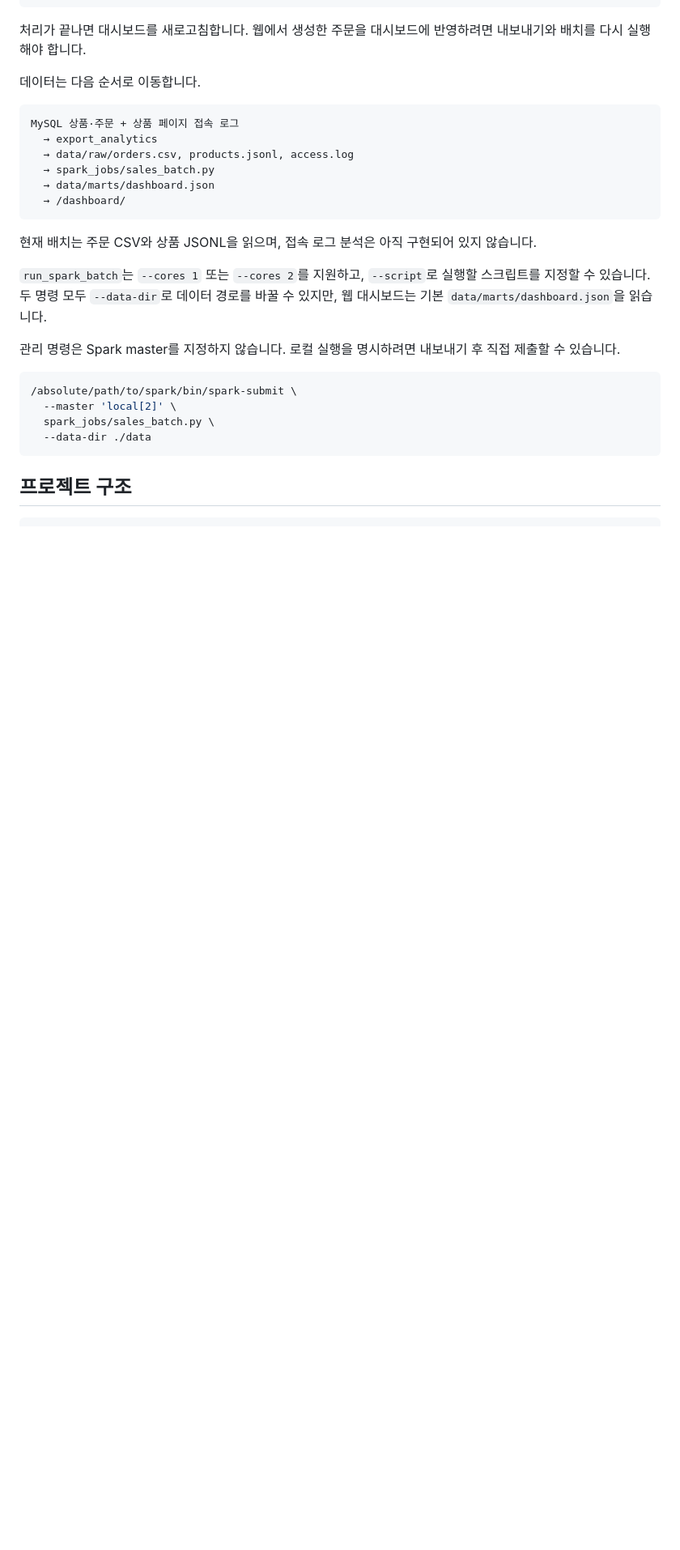
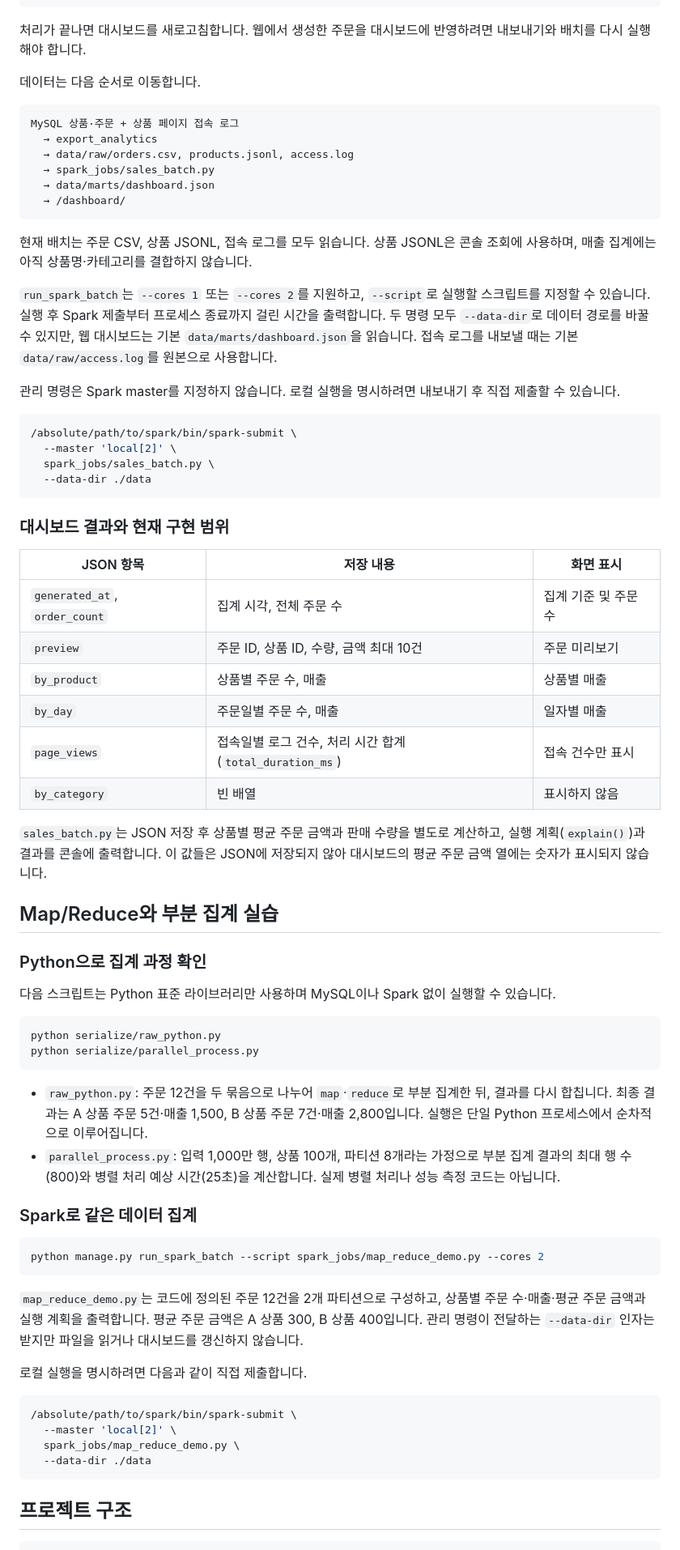
Before and after one commit to chaejh1009/order_insight, a Markdown page: README.md, the part around one of its changes. Shown at 81% size. GitHub-like rendering; blank space fills up the shorter version.

Commit message:
README.md 업데이트

````diff
--- a/README.md
+++ b/README.md
@@ -93,9 +96,9 @@ MySQL 상품·주문 + 상품 페이지 접속 로그
   → /dashboard/
 ```
 
-현재 배치는 주문 CSV와 상품 JSONL을 읽으며, 접속 로그 분석은 아직 구현되어 있지 않습니다.
+현재 배치는 주문 CSV, 상품 JSONL, 접속 로그를 모두 읽습니다. 상품 JSONL은 콘솔 조회에 사용하며, 매출 집계에는 아직 상품명·카테고리를 결합하지 않습니다.
 
-`run_spark_batch`는 `--cores 1` 또는 `--cores 2`를 지원하고, `--script`로 실행할 스크립트를 지정할 수 있습니다. 두 명령 모두 `--data-dir`로 데이터 경로를 바꿀 수 있지만, 웹 대시보드는 기본 `data/marts/dashboard.json`을 읽습니다.
+`run_spark_batch`는 `--cores 1` 또는 `--cores 2`를 지원하고, `--script`로 실행할 스크립트를 지정할 수 있습니다. 실행 후 Spark 제출부터 프로세스 종료까지 걸린 시간을 출력합니다. 두 명령 모두 `--data-dir`로 데이터 경로를 바꿀 수 있지만, 웹 대시보드는 기본 `data/marts/dashboard.json`을 읽습니다. 접속 로그를 내보낼 때는 기본 `data/raw/access.log`를 원본으로 사용합니다.
 
 관리 명령은 Spark master를 지정하지 않습니다. 로컬 실행을 명시하려면 내보내기 후 직접 제출할 수 있습니다.
 
@@ -106,6 +109,50 @@ MySQL 상품·주문 + 상품 페이지 접속 로그
   --data-dir ./data
 ```
 
+### 대시보드 결과와 현재 구현 범위
+
+| JSON 항목 | 저장 내용 | 화면 표시 |
+| --- | --- | --- |
+| `generated_at`, `order_count` | 집계 시각, 전체 주문 수 | 집계 기준 및 주문 수 |
+| `preview` | 주문 ID, 상품 ID, 수량, 금액 최대 10건 | 주문 미리보기 |
+| `by_product` | 상품별 주문 수, 매출 | 상품별 매출 |
+| `by_day` | 주문일별 주문 수, 매출 | 일자별 매출 |
+| `page_views` | 접속일별 로그 건수, 처리 시간 합계(`total_duration_ms`) | 접속 건수만 표시 |
+| `by_category` | 빈 배열 | 표시하지 않음 |
+
+`sales_batch.py`는 JSON 저장 후 상품별 평균 주문 금액과 판매 수량을 별도로 계산하고, 실행 계획(`explain()`)과 결과를 콘솔에 출력합니다. 이 값들은 JSON에 저장되지 않아 대시보드의 평균 주문 금액 열에는 숫자가 표시되지 않습니다.
+
+## Map/Reduce와 부분 집계 실습
+
+### Python으로 집계 과정 확인
+
+다음 스크립트는 Python 표준 라이브러리만 사용하며 MySQL이나 Spark 없이 실행할 수 있습니다.
+
+```bash
+python serialize/raw_python.py
+python serialize/parallel_process.py
+```
+
+- `raw_python.py`: 주문 12건을 두 묶음으로 나누어 `map`·`reduce`로 부분 집계한 뒤, 결과를 다시 합칩니다. 최종 결과는 A 상품 주문 5건·매출 1,500, B 상품 주문 7건·매출 2,800입니다. 실행은 단일 Python 프로세스에서 순차적으로 이루어집니다.
+- `parallel_process.py`: 입력 1,000만 행, 상품 100개, 파티션 8개라는 가정으로 부분 집계 결과의 최대 행 수(800)와 병렬 처리 예상 시간(25초)을 계산합니다. 실제 병렬 처리나 성능 측정 코드는 아닙니다.
+
+### Spark로 같은 데이터 집계
+
+```bash
+python manage.py run_spark_batch --script spark_jobs/map_reduce_demo.py --cores 2
+```
+
+`map_reduce_demo.py`는 코드에 정의된 주문 12건을 2개 파티션으로 구성하고, 상품별 주문 수·매출·평균 주문 금액과 실행 계획을 출력합니다. 평균 주문 금액은 A 상품 300, B 상품 400입니다. 관리 명령이 전달하는 `--data-dir` 인자는 받지만 파일을 읽거나 대시보드를 갱신하지 않습니다.
+
+로컬 실행을 명시하려면 다음과 같이 직접 제출합니다.
+
+```bash
+/absolute/path/to/spark/bin/spark-submit \
+  --master 'local[2]' \
+  spark_jobs/map_reduce_demo.py \
+  --data-dir ./data
+```
+
 ## 프로젝트 구조
 
 ```text
````
Also changed, not shown: other parts of README.md (+6 -2 lines).
